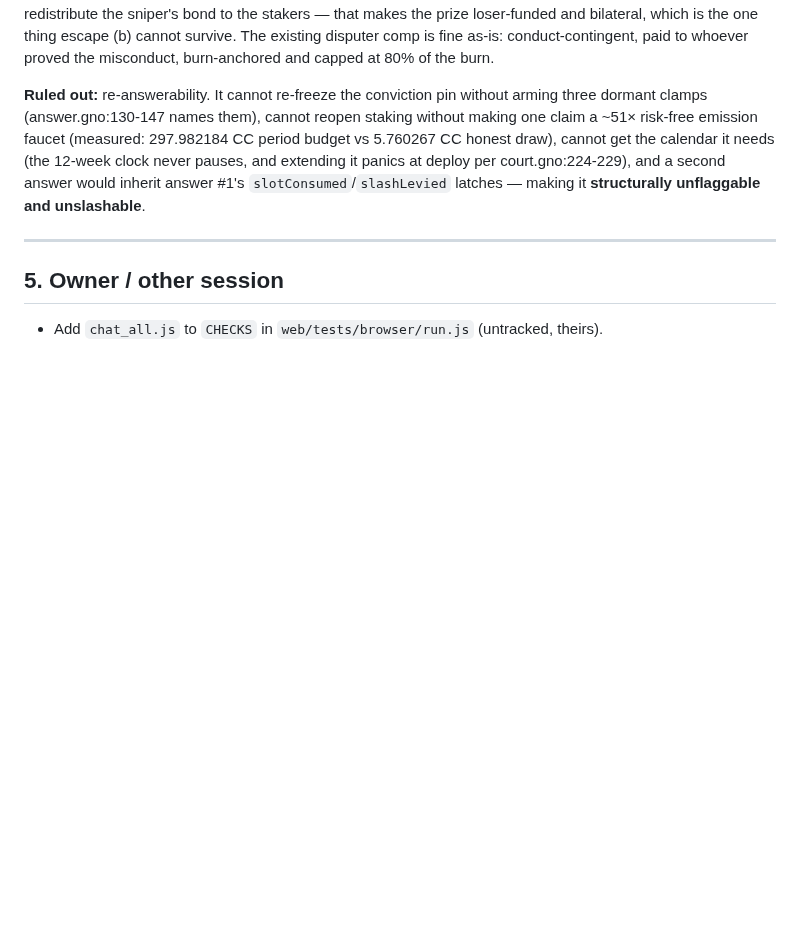
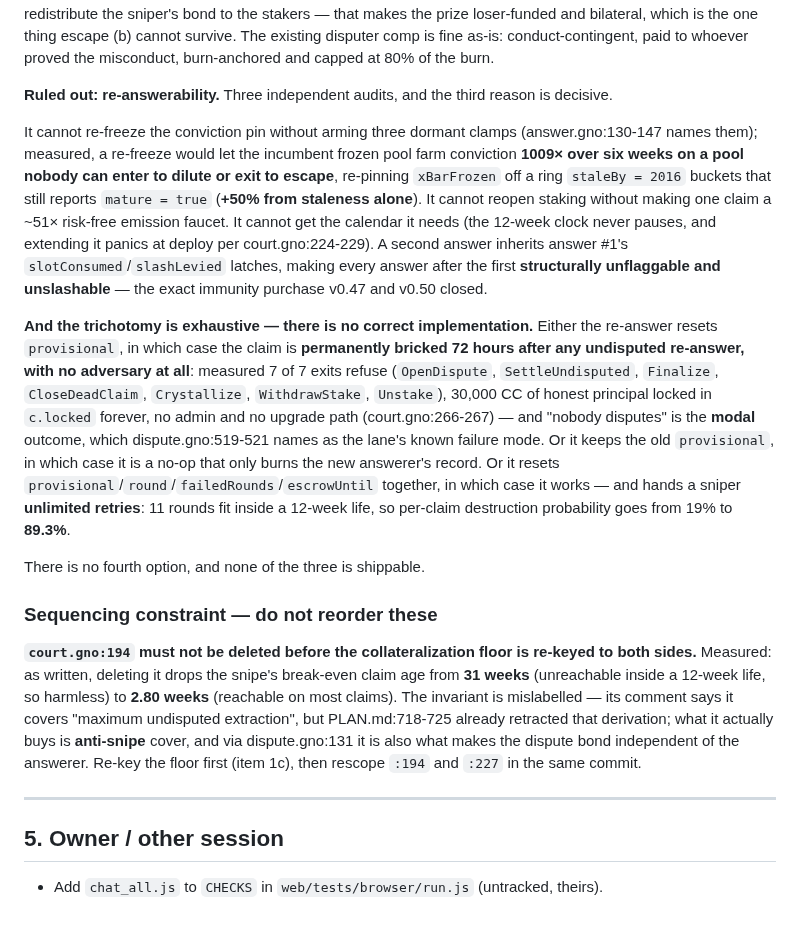
Before and after one commit to jaekwon/cryptocourt, a Markdown page: TODOs.md, the part around one of its changes. Rendered like a GitHub page; blank space fills up the shorter version.

```diff
--- a/TODOs.md
+++ b/TODOs.md
@@ -299,13 +367,43 @@ prize loser-funded and bilateral, which is the one thing escape (b) cannot survi
 existing disputer comp is fine as-is: conduct-contingent, paid to whoever proved the
 misconduct, burn-anchored and capped at 80% of the burn.
 
-**Ruled out:** re-answerability. It cannot re-freeze the conviction pin without arming
-three dormant clamps (answer.gno:130-147 names them), cannot reopen staking without making
-one claim a ~51× risk-free emission faucet (measured: 297.982184 CC period budget vs
-5.760267 CC honest draw), cannot get the calendar it needs (the 12-week clock never
-pauses, and extending it panics at deploy per court.gno:224-229), and a second answer would
-inherit answer #1's `slotConsumed`/`slashLevied` latches — making it **structurally
-unflaggable and unslashable**.
+**Ruled out: re-answerability.** Three independent audits, and the third reason is decisive.
+
+It cannot re-freeze the conviction pin without arming three dormant clamps
+(answer.gno:130-147 names them); measured, a re-freeze would let the incumbent frozen pool
+farm conviction **1009× over six weeks on a pool nobody can enter to dilute or exit to
+escape**, re-pinning `xBarFrozen` off a ring `staleBy = 2016` buckets that still reports
+`mature = true` (**+50% from staleness alone**). It cannot reopen staking without making one
+claim a ~51× risk-free emission faucet. It cannot get the calendar it needs (the 12-week
+clock never pauses, and extending it panics at deploy per court.gno:224-229). A second
+answer inherits answer #1's `slotConsumed`/`slashLevied` latches, making every answer after
+the first **structurally unflaggable and unslashable** — the exact immunity purchase v0.47
+and v0.50 closed.
+
+**And the trichotomy is exhaustive — there is no correct implementation.** Either the
+re-answer resets `provisional`, in which case the claim is **permanently bricked 72 hours
+after any undisputed re-answer, with no adversary at all**: measured 7 of 7 exits refuse
+(`OpenDispute`, `SettleUndisputed`, `Finalize`, `CloseDeadClaim`, `Crystallize`,
+`WithdrawStake`, `Unstake`), 30,000 CC of honest principal locked in `c.locked` forever, no
+admin and no upgrade path (court.gno:266-267) — and "nobody disputes" is the **modal**
+outcome, which dispute.gno:519-521 names as the lane's known failure mode. Or it keeps the
+old `provisional`, in which case it is a no-op that only burns the new answerer's record. Or
+it resets `provisional`/`round`/`failedRounds`/`escrowUntil` together, in which case it
+works — and hands a sniper **unlimited retries**: 11 rounds fit inside a 12-week life, so
+per-claim destruction probability goes from 19% to **89.3%**.
+
+There is no fourth option, and none of the three is shippable.
+
+### Sequencing constraint — do not reorder these
+
+**`court.gno:194` must not be deleted before the collateralization floor is re-keyed to both
+sides.** Measured: as written, deleting it drops the snipe's break-even claim age from **31
+weeks** (unreachable inside a 12-week life, so harmless) to **2.80 weeks** (reachable on most
+claims). The invariant is mislabelled — its comment says it covers "maximum undisputed
+extraction", but PLAN.md:718-725 already retracted that derivation; what it actually buys is
+**anti-snipe** cover, and via dispute.gno:131 it is also what makes the dispute bond
+independent of the answerer. Re-key the floor first (item 1c), then rescope `:194` and `:227`
+in the same commit.
 
 ---
 
```
Also changed, not shown: other parts of TODOs.md (+68 -0 lines).
